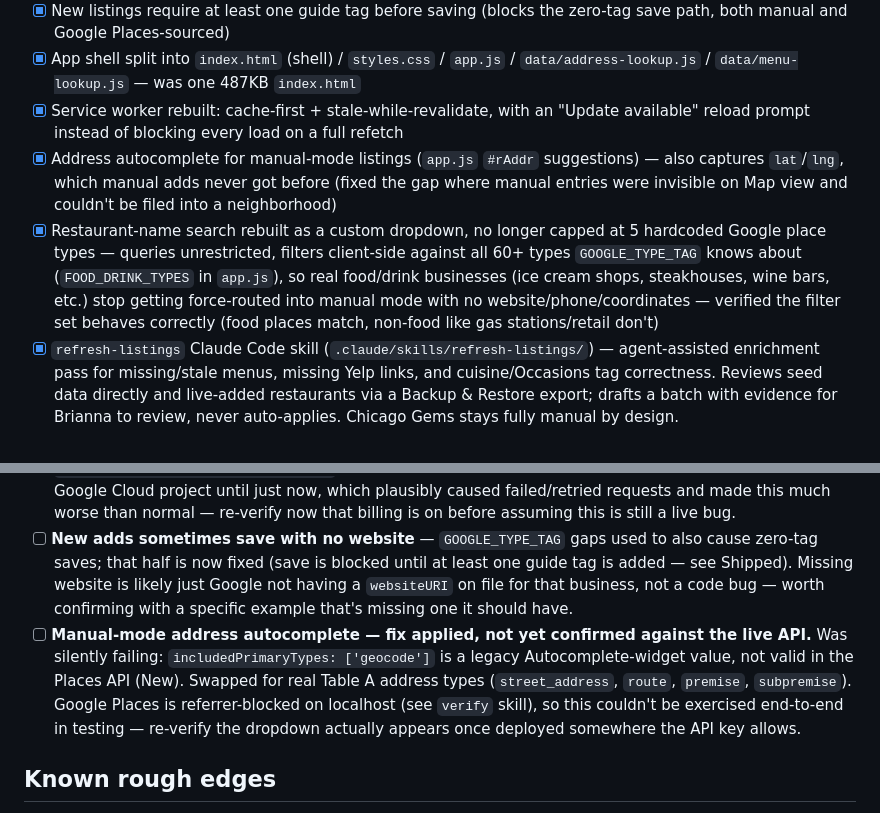
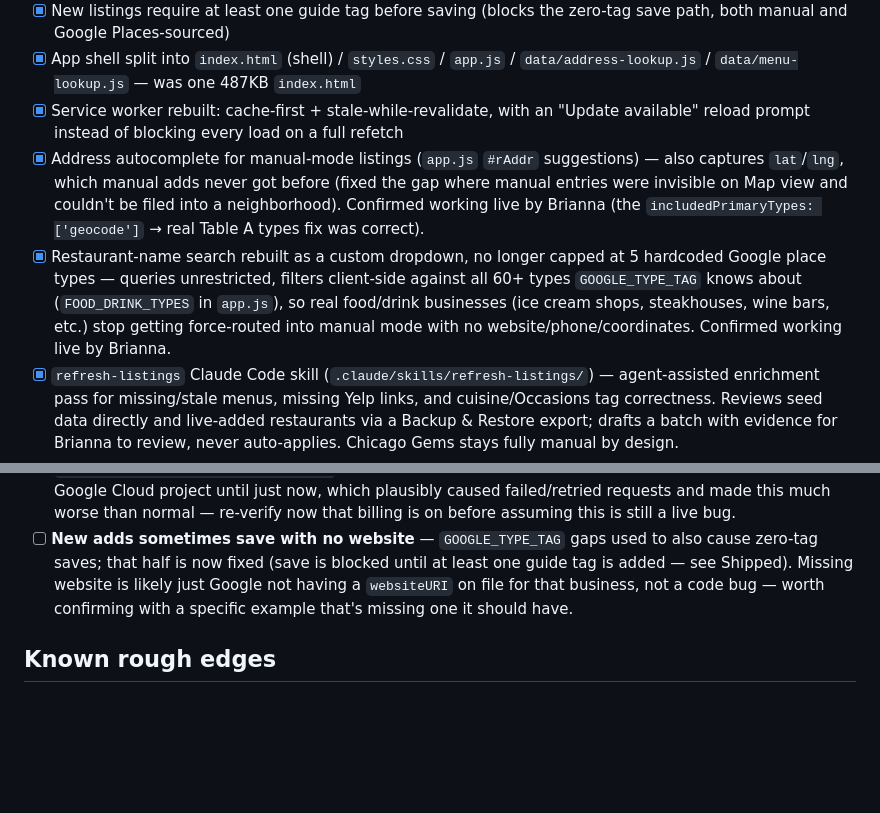
Before and after one commit to BriannaRogers15/the-rounds, a Markdown page: FEATURES.md, 2 parts joined by grey strips. GitHub-like rendering; blank space fills up the shorter version.

Commit message:
Mark address autocomplete and name-search rebuild confirmed working
Both verified live by Brianna after ruling out a stale browser tab as
the cause of earlier "nothing happens" reports — no code issue, no
referrer block. Folded into their Shipped entries, removed the now-
resolved Known bugs entry.

```diff
--- a/FEATURES.md
+++ b/FEATURES.md
@@ -12,8 +12,8 @@ A running checklist of what's built vs. still open, so nothing gets lost across
 - [x] New listings require at least one guide tag before saving (blocks the zero-tag save path, both manual and Google Places-sourced)
 - [x] App shell split into `index.html` (shell) / `styles.css` / `app.js` / `data/address-lookup.js` / `data/menu-lookup.js` — was one 487KB `index.html`
 - [x] Service worker rebuilt: cache-first + stale-while-revalidate, with an "Update available" reload prompt instead of blocking every load on a full refetch
-- [x] Address autocomplete for manual-mode listings (`app.js` `#rAddr` suggestions) — also captures `lat`/`lng`, which manual adds never got before (fixed the gap where manual entries were invisible on Map view and couldn't be filed into a neighborhood)
-- [x] Restaurant-name search rebuilt as a custom dropdown, no longer capped at 5 hardcoded Google place types — queries unrestricted, filters client-side against all 60+ types `GOOGLE_TYPE_TAG` knows about (`FOOD_DRINK_TYPES` in `app.js`), so real food/drink businesses (ice cream shops, steakhouses, wine bars, etc.) stop getting force-routed into manual mode with no website/phone/coordinates — verified the filter set behaves correctly (food places match, non-food like gas stations/retail don't)
+- [x] Address autocomplete for manual-mode listings (`app.js` `#rAddr` suggestions) — also captures `lat`/`lng`, which manual adds never got before (fixed the gap where manual entries were invisible on Map view and couldn't be filed into a neighborhood). Confirmed working live by Brianna (the `includedPrimaryTypes: ['geocode']` → real Table A types fix was correct).
+- [x] Restaurant-name search rebuilt as a custom dropdown, no longer capped at 5 hardcoded Google place types — queries unrestricted, filters client-side against all 60+ types `GOOGLE_TYPE_TAG` knows about (`FOOD_DRINK_TYPES` in `app.js`), so real food/drink businesses (ice cream shops, steakhouses, wine bars, etc.) stop getting force-routed into manual mode with no website/phone/coordinates. Confirmed working live by Brianna.
 - [x] `refresh-listings` Claude Code skill (`.claude/skills/refresh-listings/`) — agent-assisted enrichment pass for missing/stale menus, missing Yelp links, and cuisine/Occasions tag correctness. Reviews seed data directly and live-added restaurants via a Backup & Restore export; drafts a batch with evidence for Brianna to review, never auto-applies. Chicago Gems stays fully manual by design.
 - [x] Reviewer profiles (device-local usernames, visits stamped with who logged them)
 - [x] Search, sort (name/date/rating/distance), "haven't been yet" filter
@@ -40,7 +40,6 @@ A running checklist of what's built vs. still open, so nothing gets lost across
 - [ ] **Duplicate/confusing autocomplete** — reported as "the autocompletion should be one." Needs reproduction steps to pin down exactly what's duplicating (e.g. two suggestion dropdowns, or the Google search box plus the "Filing under" tag-add box both auto-suggesting at once).
 - [ ] **Add Listing search box slow to appear (~10s)** — the box only renders after `google.maps.importLibrary('places')` resolves, which is a real network fetch. Billing was disabled on the Google Cloud project until just now, which plausibly caused failed/retried requests and made this much worse than normal — re-verify now that billing is on before assuming this is still a live bug.
 - [ ] **New adds sometimes save with no website** — `GOOGLE_TYPE_TAG` gaps used to also cause zero-tag saves; that half is now fixed (save is blocked until at least one guide tag is added — see Shipped). Missing website is likely just Google not having a `websiteURI` on file for that business, not a code bug — worth confirming with a specific example that's missing one it should have.
-- [ ] **Manual-mode address autocomplete — fix applied, not yet confirmed against the live API.** Was silently failing: `includedPrimaryTypes: ['geocode']` is a legacy Autocomplete-widget value, not valid in the Places API (New). Swapped for real Table A address types (`street_address`, `route`, `premise`, `subpremise`). Google Places is referrer-blocked on localhost (see `verify` skill), so this couldn't be exercised end-to-end in testing — re-verify the dropdown actually appears once deployed somewhere the API key allows.
 
 ## Known rough edges
 
```
